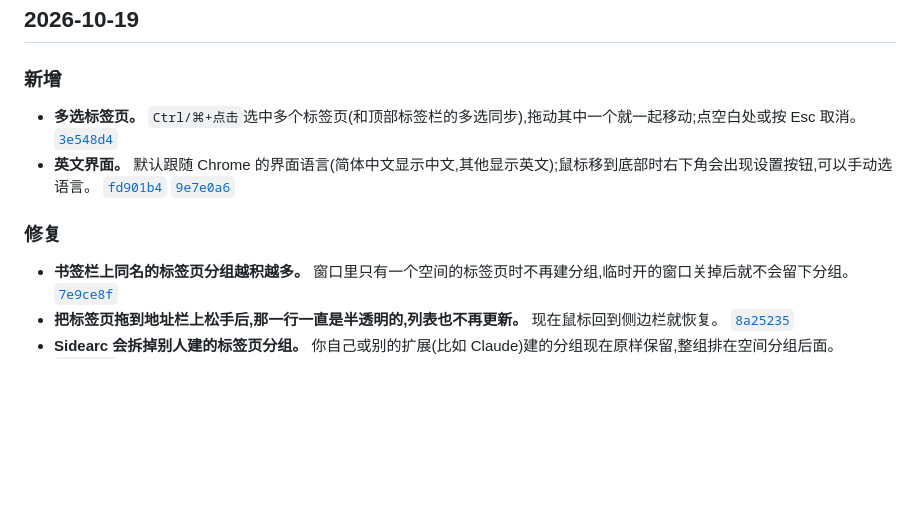
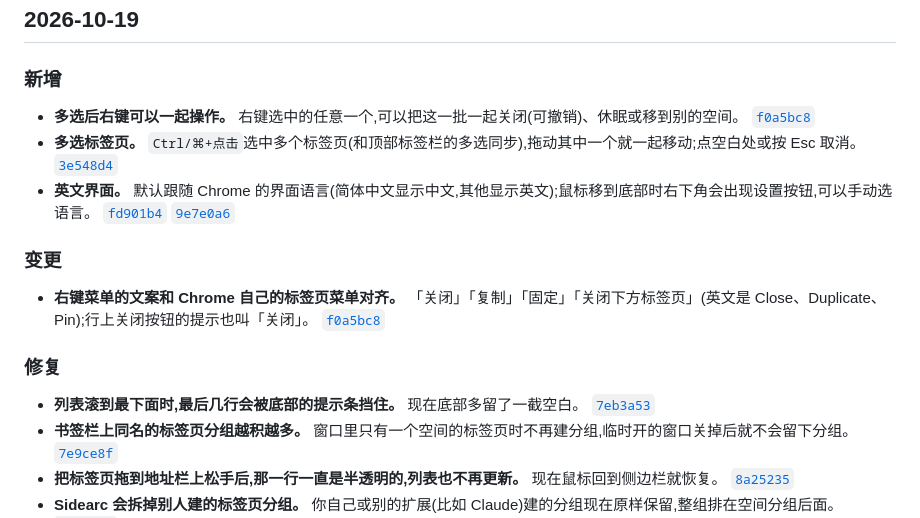
Before and after one commit to winzipsdo/sidearc, a Markdown page: CHANGELOG.md, the part around the change. GitHub-like rendering; blank space fills up the shorter version.

Commit message:
CHANGELOG: note multi-select menu, Chrome-style wording and bottom padding
Co-Authored-By: Claude Opus 5.5 <noreply@anthropic.com>

```diff
--- a/CHANGELOG.md
+++ b/CHANGELOG.md
@@ -8,11 +8,17 @@
 
 ### 新增
 
+- **多选后右键可以一起操作。** 右键选中的任意一个,可以把这一批一起关闭(可撤销)、休眠或移到别的空间。 [`f0a5bc8`](https://github.com/winzipsdo/sidearc/commit/f0a5bc8)
 - **多选标签页。** `Ctrl/⌘+点击`选中多个标签页(和顶部标签栏的多选同步),拖动其中一个就一起移动;点空白处或按 Esc 取消。 [`3e548d4`](https://github.com/winzipsdo/sidearc/commit/3e548d4)
 - **英文界面。** 默认跟随 Chrome 的界面语言(简体中文显示中文,其他显示英文);鼠标移到底部时右下角会出现设置按钮,可以手动选语言。 [`fd901b4`](https://github.com/winzipsdo/sidearc/commit/fd901b4) [`9e7e0a6`](https://github.com/winzipsdo/sidearc/commit/9e7e0a6)
 
+### 变更
+
+- **右键菜单的文案和 Chrome 自己的标签页菜单对齐。** 「关闭」「复制」「固定」「关闭下方标签页」(英文是 Close、Duplicate、Pin);行上关闭按钮的提示也叫「关闭」。 [`f0a5bc8`](https://github.com/winzipsdo/sidearc/commit/f0a5bc8)
+
 ### 修复
 
+- **列表滚到最下面时,最后几行会被底部的提示条挡住。** 现在底部多留了一截空白。 [`7eb3a53`](https://github.com/winzipsdo/sidearc/commit/7eb3a53)
 - **书签栏上同名的标签页分组越积越多。** 窗口里只有一个空间的标签页时不再建分组,临时开的窗口关掉后就不会留下分组。 [`7e9ce8f`](https://github.com/winzipsdo/sidearc/commit/7e9ce8f)
 - **把标签页拖到地址栏上松手后,那一行一直是半透明的,列表也不再更新。** 现在鼠标回到侧边栏就恢复。 [`8a25235`](https://github.com/winzipsdo/sidearc/commit/8a25235)
 - **Sidearc 会拆掉别人建的标签页分组。** 你自己或别的扩展(比如 Claude)建的分组现在原样保留,整组排在空间分组后面。 [`9a2d129`](https://github.com/winzipsdo/sidearc/commit/9a2d129)
```
